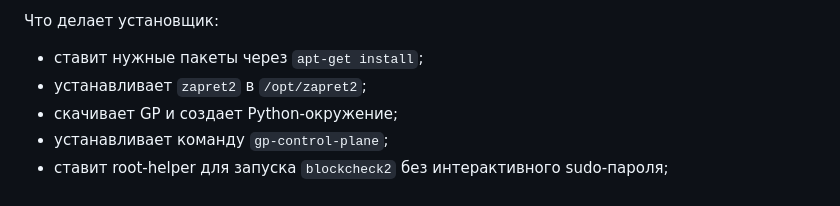
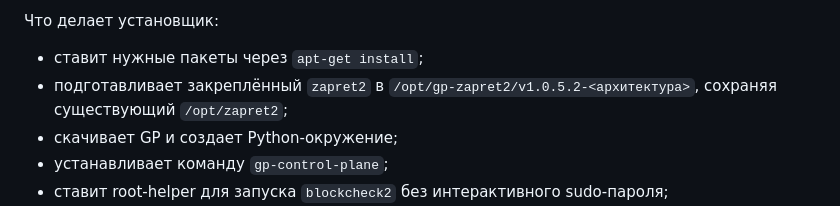
Before and after one commit to balbomush/GP-access-control-plane, a Markdown page: README.md, the part around the change. GitHub-like rendering.

Commit message:
docs: align installation summary with managed zapret2 runtime

```diff
--- a/README.md
+++ b/README.md
@@ -115,7 +115,7 @@ curl -LfsS "$GP_BOOTSTRAP_URL" | GP_BRANCH=v0.4.3 bash
 Что делает установщик:
 
 - ставит нужные пакеты через `apt-get install`;
-- устанавливает `zapret2` в `/opt/zapret2`;
+- подготавливает закреплённый `zapret2` в `/opt/gp-zapret2/v1.0.5.2-<архитектура>`, сохраняя существующий `/opt/zapret2`;
 - скачивает GP и создает Python-окружение;
 - устанавливает команду `gp-control-plane`;
 - ставит root-helper для запуска `blockcheck2` без интерактивного sudo-пароля;
```
